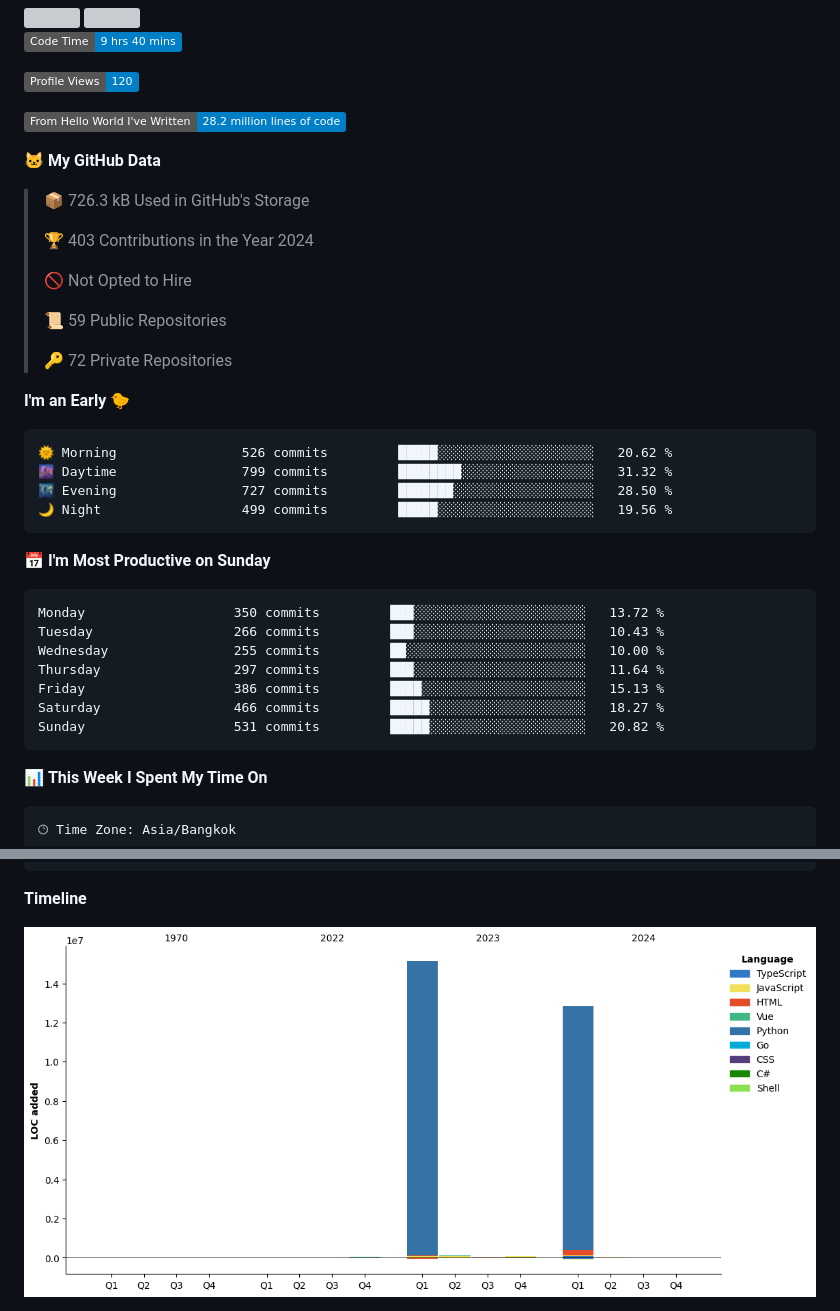
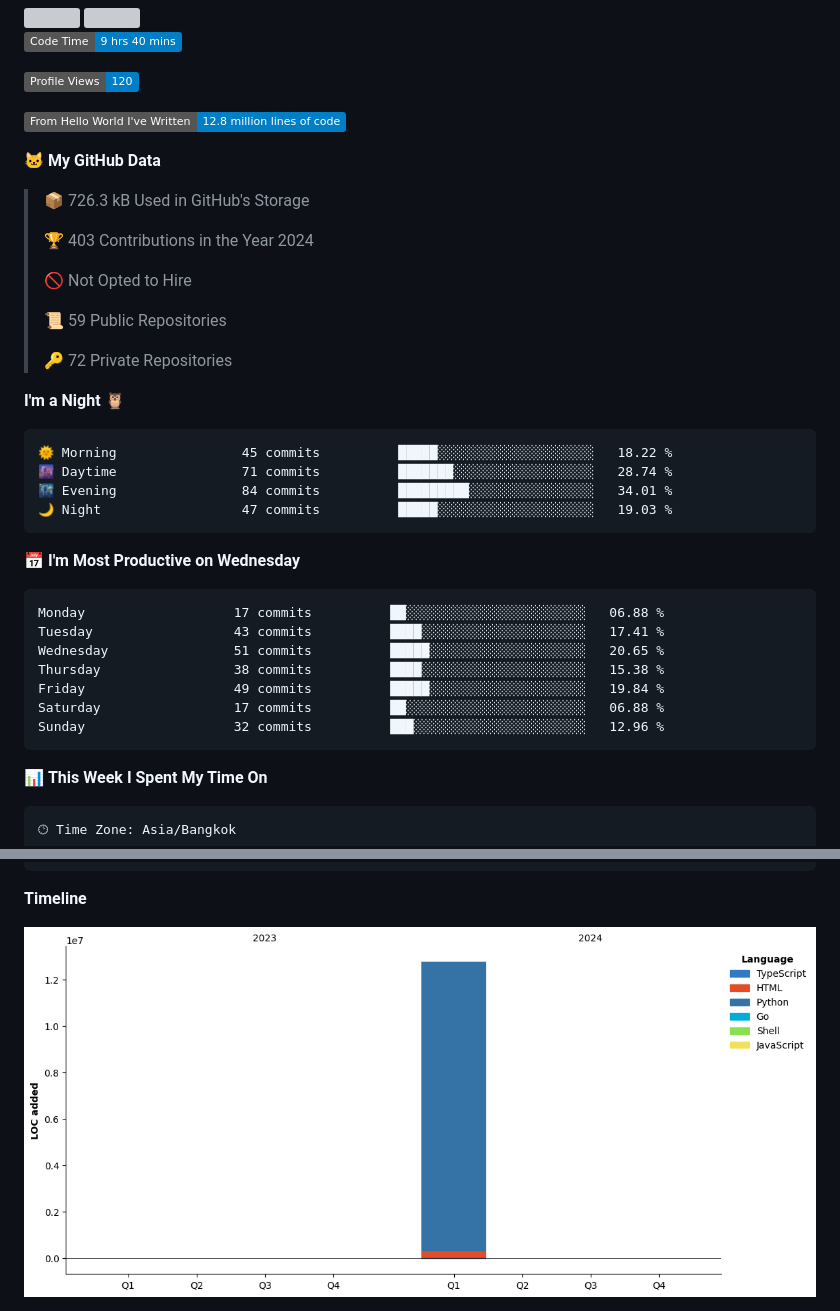
Before and after one commit to bluestar-b/bluestar-b, a Markdown page: README.md, 2 parts joined by grey strips. Rendered like a GitHub page; pictures changed too: assets/bar_graph.png; badges without logos; grey boxes are pictures that could not be loaded.

Commit message:
Updated with Dev Metrics

````diff
--- a/README.md
+++ b/README.md
@@ -19,7 +19,7 @@
 
 ![Profile Views](http://img.shields.io/badge/Profile%20Views-120-blue)
 
-![Lines of code](https://img.shields.io/badge/From%20Hello%20World%20I%27ve%20Written-28.2%20million%20lines%20of%20code-blue)
+![Lines of code](https://img.shields.io/badge/From%20Hello%20World%20I%27ve%20Written-12.8%20million%20lines%20of%20code-blue)
 
 **🐱 My GitHub Data**
 
@@ -33,24 +33,24 @@
  >
 > 🔑 72 Private Repositories
  >
-**I'm an Early 🐤**
+**I'm a Night 🦉**
 
 ```text
-🌞 Morning                526 commits         █████░░░░░░░░░░░░░░░░░░░░   20.62 %
-🌆 Daytime                799 commits         ████████░░░░░░░░░░░░░░░░░   31.32 %
-🌃 Evening                727 commits         ███████░░░░░░░░░░░░░░░░░░   28.50 %
-🌙 Night                  499 commits         █████░░░░░░░░░░░░░░░░░░░░   19.56 %
+🌞 Morning                45 commits          █████░░░░░░░░░░░░░░░░░░░░   18.22 %
+🌆 Daytime                71 commits          ███████░░░░░░░░░░░░░░░░░░   28.74 %
+🌃 Evening                84 commits          █████████░░░░░░░░░░░░░░░░   34.01 %
+🌙 Night                  47 commits          █████░░░░░░░░░░░░░░░░░░░░   19.03 %
 ```
-📅 **I'm Most Productive on Sunday**
+📅 **I'm Most Productive on Wednesday**
 
 ```text
-Monday                   350 commits         ███░░░░░░░░░░░░░░░░░░░░░░   13.72 %
-Tuesday                  266 commits         ███░░░░░░░░░░░░░░░░░░░░░░   10.43 %
-Wednesday                255 commits         ██░░░░░░░░░░░░░░░░░░░░░░░   10.00 %
-Thursday                 297 commits         ███░░░░░░░░░░░░░░░░░░░░░░   11.64 %
-Friday                   386 commits         ████░░░░░░░░░░░░░░░░░░░░░   15.13 %
-Saturday                 466 commits         █████░░░░░░░░░░░░░░░░░░░░   18.27 %
-Sunday                   531 commits         █████░░░░░░░░░░░░░░░░░░░░   20.82 %
+Monday                   17 commits          ██░░░░░░░░░░░░░░░░░░░░░░░   06.88 %
+Tuesday                  43 commits          ████░░░░░░░░░░░░░░░░░░░░░   17.41 %
+Wednesday                51 commits          █████░░░░░░░░░░░░░░░░░░░░   20.65 %
+Thursday                 38 commits          ████░░░░░░░░░░░░░░░░░░░░░   15.38 %
+Friday                   49 commits          █████░░░░░░░░░░░░░░░░░░░░   19.84 %
+Saturday                 17 commits          ██░░░░░░░░░░░░░░░░░░░░░░░   06.88 %
+Sunday                   32 commits          ███░░░░░░░░░░░░░░░░░░░░░░   12.96 %
 ```
 
 
````
Also changed, not shown: other parts of README.md (+1 -1 lines).
